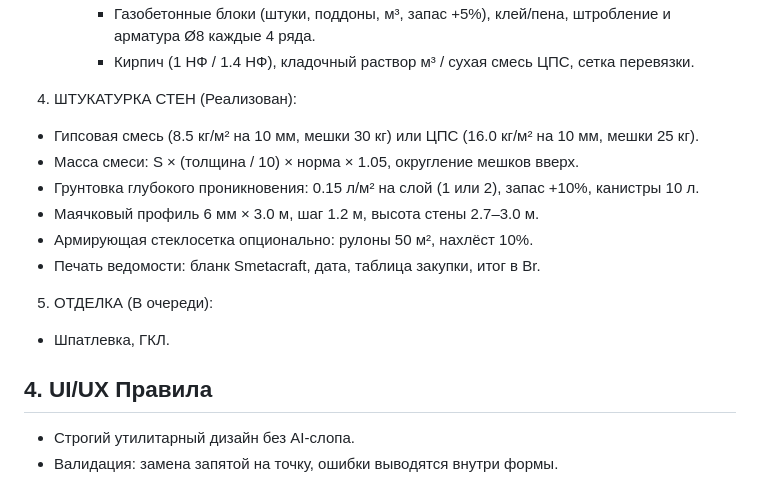
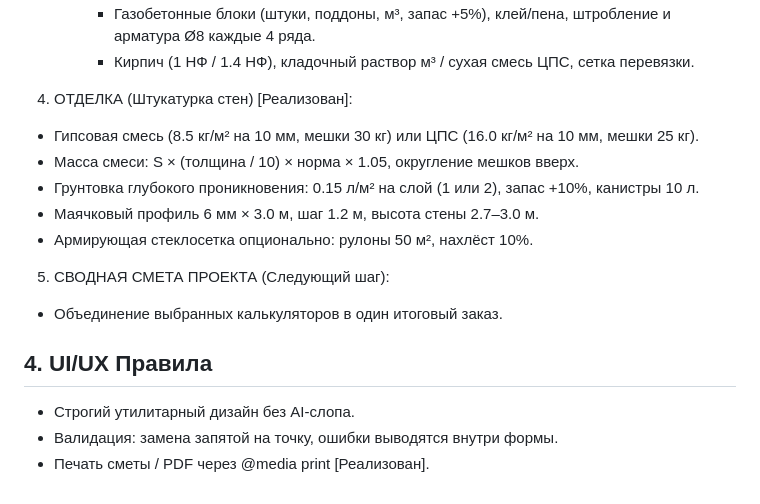
Before and after one commit to viktor-qatester/smetacraft, a Markdown page: PRODUCT_SPEC.md, the part around the change. GitHub-like rendering.

Commit message:
docs: mark plaster finish as shipped and queue project-wide bill
Co-authored-by: Cursor <cursoragent@cursor.com>

```diff
--- a/PRODUCT_SPEC.md
+++ b/PRODUCT_SPEC.md
@@ -38,17 +38,17 @@
     - Материалы стен:
       - Газобетонные блоки (штуки, поддоны, м³, запас +5%), клей/пена, штробление и арматура Ø8 каждые 4 ряда.
       - Кирпич (1 НФ / 1.4 НФ), кладочный раствор м³ / сухая смесь ЦПС, сетка перевязки.
-4. ШТУКАТУРКА СТЕН (Реализован):
+4. ОТДЕЛКА (Штукатурка стен) [Реализован]:
   - Гипсовая смесь (8.5 кг/м² на 10 мм, мешки 30 кг) или ЦПС (16.0 кг/м² на 10 мм, мешки 25 кг).
   - Масса смеси: S × (толщина / 10) × норма × 1.05, округление мешков вверх.
   - Грунтовка глубокого проникновения: 0.15 л/м² на слой (1 или 2), запас +10%, канистры 10 л.
   - Маячковый профиль 6 мм × 3.0 м, шаг 1.2 м, высота стены 2.7–3.0 м.
   - Армирующая стеклосетка опционально: рулоны 50 м², нахлёст 10%.
-  - Печать ведомости: бланк Smetacraft, дата, таблица закупки, итог в Br.
-5. ОТДЕЛКА (В очереди):
-  - Шпатлевка, ГКЛ.
+5. СВОДНАЯ СМЕТА ПРОЕКТА (Следующий шаг):
+  - Объединение выбранных калькуляторов в один итоговый заказ.
 
 ## 4. UI/UX Правила
 
 - Строгий утилитарный дизайн без AI-слопа.
 - Валидация: замена запятой на точку, ошибки выводятся внутри формы.
+- Печать сметы / PDF через @media print [Реализован].
```
